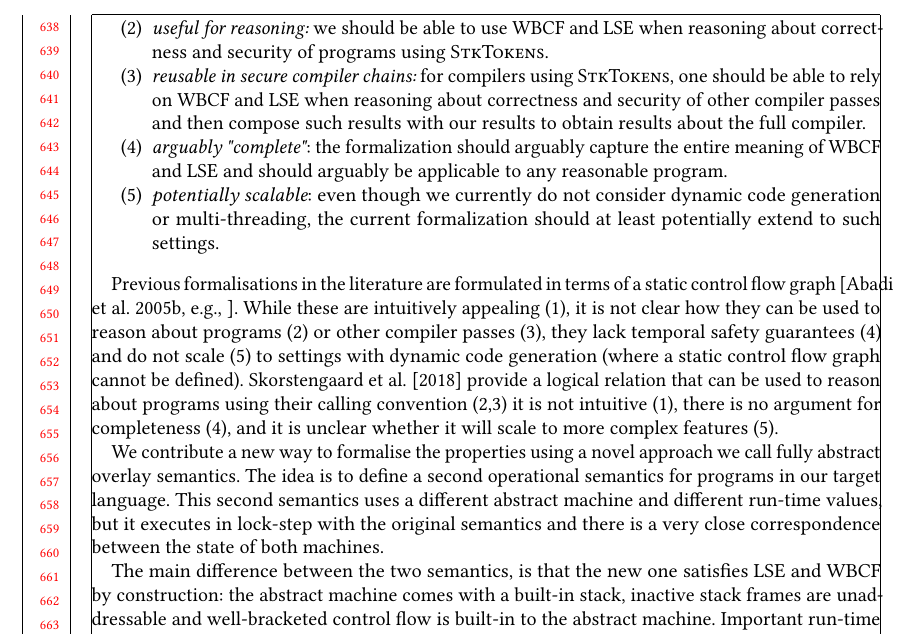
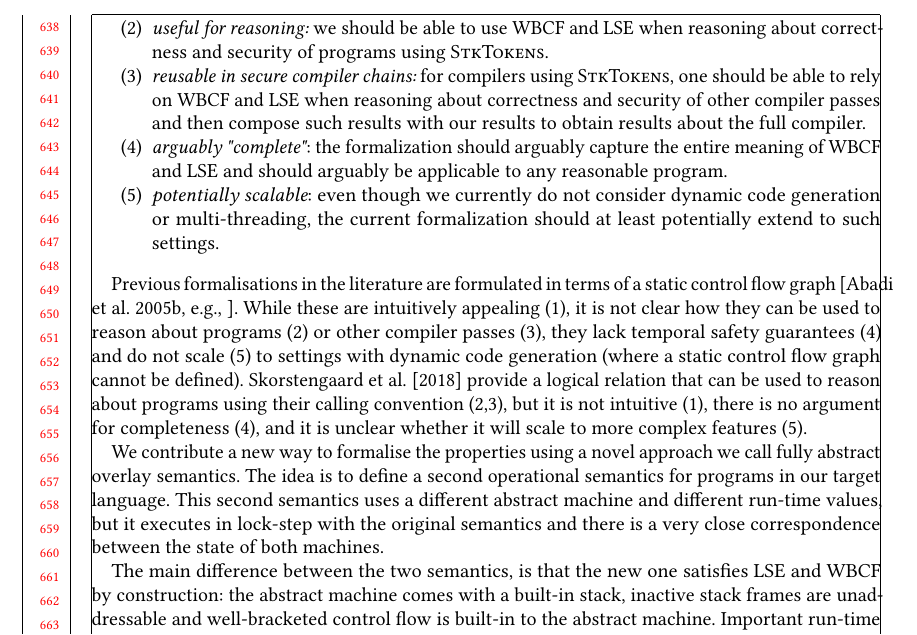
Before and after one commit to dominiquedevriese/capability-machine-reasoning-on-paper, a LaTeX paper (fully-abstract-comp/popl2019/paper.tex): part of page 14 of 28, cut so that both start at the same text. Compiled offline with pdfLaTeX.

Commit message:
minor edit

```diff
--- a/fully-abstract-comp/popl2019/paper.tex
+++ b/fully-abstract-comp/popl2019/paper.tex
@@ -1091,7 +1091,9 @@ Ideally, we would like to define the properties in a way that is
 
 Previous formalisations in the literature are formulated in terms of a static control flow graph~\cite[e.g., ]{Abadi2005Theory}.
 While these are intuitively appealing (\ref{def-prop:intuitive}), it is not clear how they can be used to reason about programs (\ref{def-prop:useful}) or other compiler passes (\ref{def-prop:reusable}), they lack temporal safety guarantees (\ref{def-prop:complete}) and do not scale (\ref{def-prop:scalable}) to settings with dynamic code generation (where a static control flow graph cannot be defined).
-\citet{skorstengaard_reasoning_2017} provide a logical relation that can be used to reason about programs using their calling convention (\ref{def-prop:useful},\ref{def-prop:reusable}) it is not intuitive (\ref{def-prop:intuitive}), there is no argument for completeness (\ref{def-prop:complete}), and it is unclear whether it will scale to more complex features (\ref{def-prop:scalable}).
+\citet{skorstengaard_reasoning_2017} provide a logical relation that
+can be used to reason about programs using their calling convention
+(\ref{def-prop:useful},\ref{def-prop:reusable}), but it is not intuitive (\ref{def-prop:intuitive}), there is no argument for completeness (\ref{def-prop:complete}), and it is unclear whether it will scale to more complex features (\ref{def-prop:scalable}).
 
 We contribute a new way to formalise the properties using a novel approach we call fully abstract overlay semantics.
 The idea is to define a second operational semantics for programs in our target language.
```
